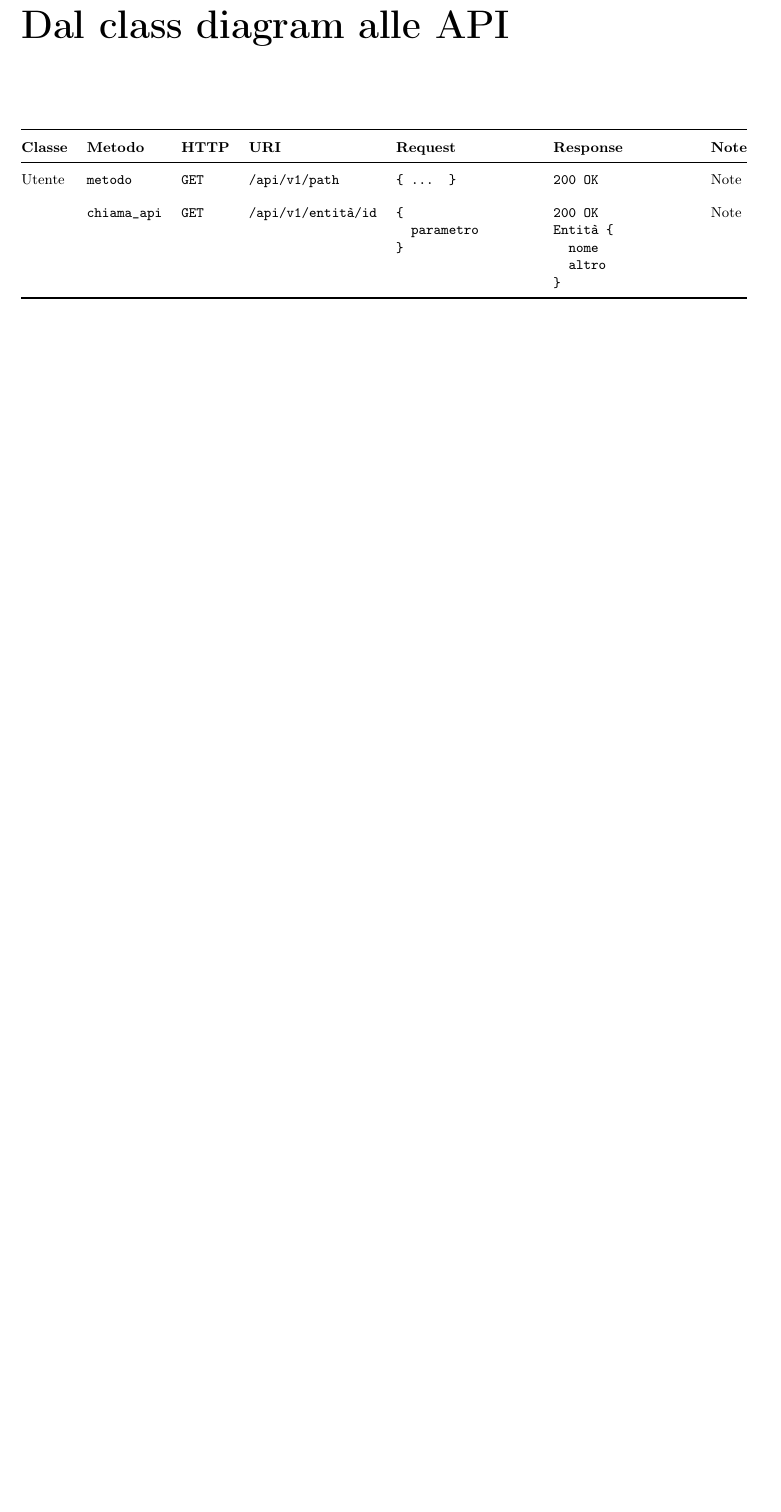
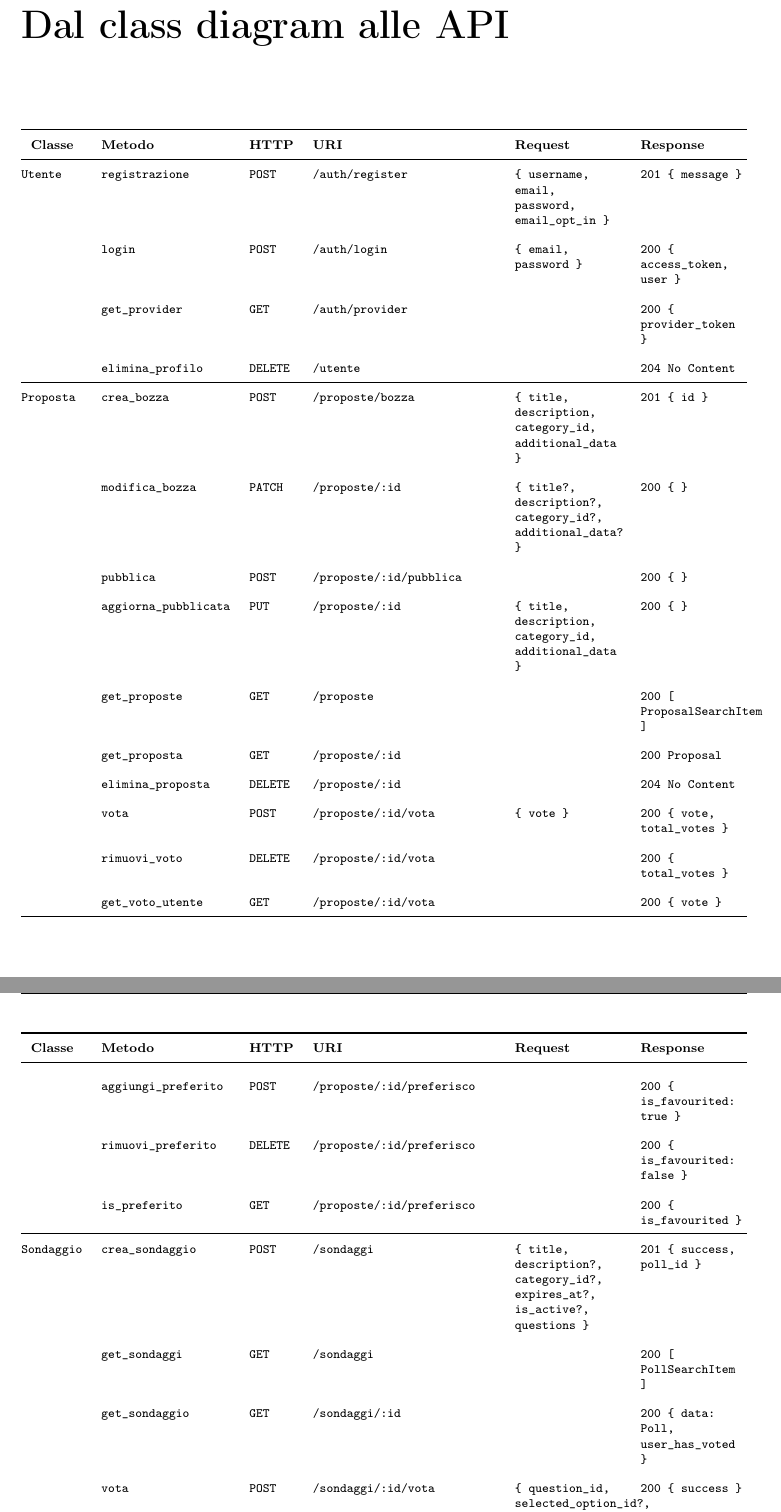
Before and after one commit to Trento-Decide/deliverable-3, a LaTeX document (deliverable-3.tex, which reads chapters/ch3.tex): part of page 6 of 6 before the commit and two parts of pages 6 and 7 of 7 after it, the two joined at a grey line, cut so that both start at the same text, the shorter picture padded with empty space. Compiled offline with pdfLaTeX.

Commit message:
diagramma delle classi e tabella API

```diff
--- a/chapters/ch3.tex
+++ b/chapters/ch3.tex
@@ -1,14 +1,11 @@
 % !TeX spellcheck = it_IT
 \chapter{Dal class diagram alle API}
 
-\begin{table}[h]
-    \centering
-    \small
+\footnotesize
 \renewcommand{\arraystretch}{1.4}
 
-    \begin{tabularx}{\textwidth}{
+\begin{xltabular}{\textwidth}{
         @{}
-            l
         >{\ttfamily}l
         >{\ttfamily}l
         >{\ttfamily}l
@@ -15,15 +13,12 @@
         >{\ttfamily\raggedright\arraybackslash}X
         >{\ttfamily\raggedright\arraybackslash}X
-            l
         @{}
     }
 
     \toprule
 
-        \textbf{Classe} &
+    \multicolumn{1}{l}{\textbf{Classe}} &
     \multicolumn{1}{l}{\textbf{Metodo}} &
     \multicolumn{1}{l}{\textbf{HTTP}} &
     \multicolumn{1}{l}{\textbf{URI}} &
     \multicolumn{1}{l}{\textbf{Request}} &
-        \multicolumn{1}{l}{\textbf{Response}} &
-        \textbf{Note} \\
@@ -30,19 +47,72 @@
+    Utente
+    & registrazione
+    & POST
+    & /auth/register
+    & \{ username, email, password, email\_opt\_in \}
+    & 201 \{ message \} \\
+
+    \addlinespace
+
+    & login
+    & POST
+    & /auth/login
+    & \{ email, password \}
+    & 200 \{ access\_token, user \} \\
+
+    \addlinespace
+
+    & get\_provider
+    & GET
+    & /auth/provider
+    &
+    & 200 \{ provider\_token \} \\
+
+    \addlinespace
+
+    & elimina\_profilo
+    & DELETE
+    & /utente
+    &
+    & 204 No Content \\
 
     \midrule
 
-        Utente
-        & metodo
-        & GET
-        & /api/v1/path
-        & \{ ... \}
-        & 200 OK
-        & Note \\
+    %% ── Proposta ────────────────────────────────────────────
+
+    Proposta
+    & crea\_bozza
+    & POST
+    & /proposte/bozza
+    & \{ title, description, category\_id, additional\_data \}
+    & 201 \{ id \} \\
 
     \addlinespace
 
-        & chiama\_api
+    & modifica\_bozza
+    & PATCH
+    & /proposte/:id
+    & \{ title?, description?, category\_id?, additional\_data? \}
+    & 200 \{ \} \\
+
+    \addlinespace
+
+    & pubblica
+    & POST
+    & /proposte/:id/pubblica
+    &
+    & 200 \{ \} \\
+
+    \addlinespace
+
+    & aggiorna\_pubblicata
+    & PUT
+    & /proposte/:id
+    & \{ title, description, category\_id, additional\_data \}
+    & 200 \{ \} \\
+
+    \addlinespace
+
+    & get\_proposte
     & GET
-        & /api/v1/entità/id
+    & /proposte
     &
-        \{ \par
-        \hspace{1em}parametro \par
@@ -50,11 +126,146 @@
     &
-        200 OK \par
-        Entità \{ \par
-        \hspace{1em}nome \par
-        \hspace{1em}altro \par
-        \}
-        & Note \\
+    & 200 Proposal \\
 
-        \bottomrule
-    \end{tabularx}
-\end{table}
+    \addlinespace
+
+    & elimina\_proposta
+    & DELETE
+    & /proposte/:id
+    &
+    & 204 No Content \\
+
+    \addlinespace
+
+    & vota
+    & POST
+    & /proposte/:id/vota
+    & \{ vote \}
+    & 200 \{ vote, total\_votes \} \\
+
+    \addlinespace
+
+    & rimuovi\_voto
+    & DELETE
+    & /proposte/:id/vota
+    &
+    & 200 \{ total\_votes \} \\
+
+    \addlinespace
+
+    & get\_voto\_utente
+    & GET
+    & /proposte/:id/vota
+    &
+    & 200 \{ vote \} \\
+
+    \addlinespace
+
+    & aggiungi\_preferito
+    & POST
+    & /proposte/:id/preferisco
+    &
+    & 200 \{ is\_favourited: true \} \\
+
+    \addlinespace
+
+    & rimuovi\_preferito
+    & DELETE
+    & /proposte/:id/preferisco
+    &
+    & 200 \{ is\_favourited: false \} \\
+
+    \addlinespace
+
+    & is\_preferito
+    & GET
+    & /proposte/:id/preferisco
+    &
+    & 200 \{ is\_favourited \} \\
+
+    \midrule
+
+    %% ── Sondaggio ───────────────────────────────────────────
+
+    Sondaggio
+    & crea\_sondaggio
+    & POST
+    & /sondaggi
+    & \{ title, description?, category\_id?, expires\_at?, is\_active?, questions \}
+    & 201 \{ success, poll\_id \} \\
+
+    \addlinespace
+
+    & get\_sondaggi
+    & GET
+    & /sondaggi
+    &
+    & 200 [ PollSearchItem ] \\
+
+    \addlinespace
+
+    & get\_sondaggio
+    & GET
+    & /sondaggi/:id
+    &
+    & 200 \{ data: Poll, user\_has\_voted \} \\
+
+    \addlinespace
+
+    & vota
+    & POST
+    & /sondaggi/:id/vota
+    & \{ question\_id, selected\_option\_id?, text\_response? \}
+    & 200 \{ success \} \\
+
+    \midrule
+
+    %% ── Ricerca ─────────────────────────────────────────────
+
+    Ricerca
+    & cerca
+    & GET
+    & /cerca
+    &
+    & 200 \{ data: [GlobalSearchItem] \} \\
+
+    \midrule
+
+    %% ── Categoria ───────────────────────────────────────────
+
+    Categoria
+    & get\_categorie
+    & GET
+    & /config/categories
+    &
+    & 200 \{ data: [Category] \} \\
+
+    \addlinespace
+
+    & get\_form\_schema
+    & GET
+    & /config/categories/:id/form
+    &
+    & 200 \{ data: [FormField] \} \\
+
+    \addlinespace
+
+    & get\_stati
+    & GET
+    & /config/statuses
+    &
+    & 200 \{ data: [Status] \} \\
+
+    \midrule
+
+    %% ── Dashboard ───────────────────────────────────────────
+
+    Dashboard
+    & get\_statistiche
+    & GET
+    & /dashboard/stats
+    &
+    & 200 DashboardStats \\
+
+\end{xltabular}
+
+\normalsize
--- a/deliverable-3.tex
+++ b/deliverable-3.tex
@@ -11,6 +11,8 @@
 \usepackage{array}
 \usepackage{tabularx}
 \usepackage{booktabs}
+\usepackage{longtable}
+\usepackage{xltabular}
 
 \usepackage{fancyhdr}
 \pagestyle{fancy}
```
Also changed, not shown: chapters/ch2.tex (+1 -11 lines), img/classi/complessivo.png (added), chapters/ch3.tex (31 more changed lines). Lines whose indentation alone changed are shown as unchanged.
